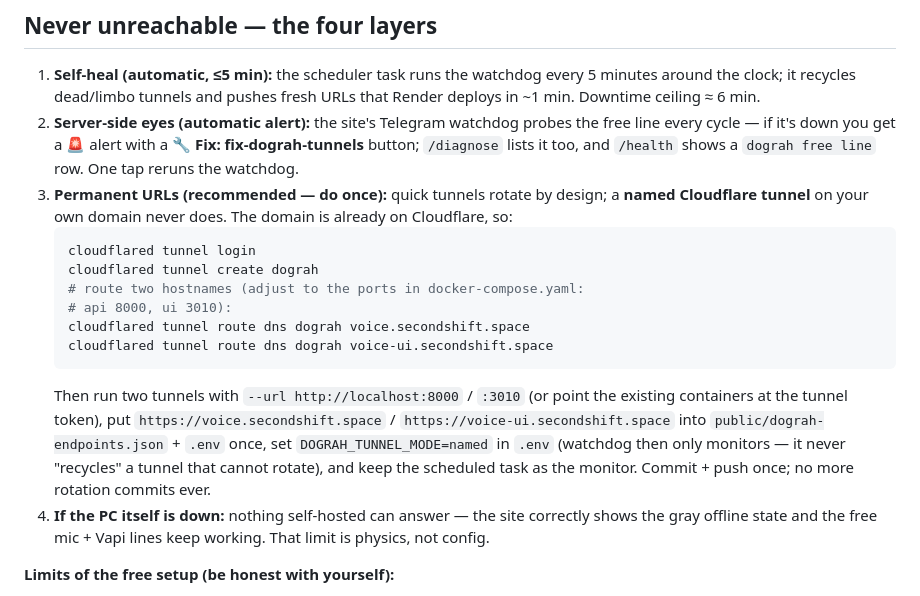
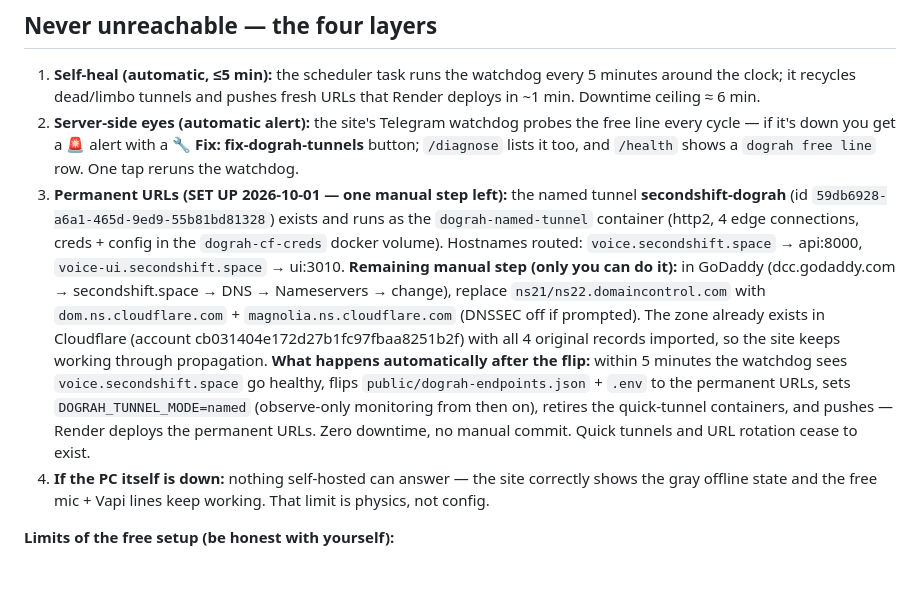
Before and after one commit to WITCHER0701/secondshift, a Markdown page: VOICE-DOGRAH.md, the part around the change. Drawn GitHub-style; blank space fills up the shorter version.

Commit message:
Runbook: named tunnel created, only GoDaddy nameserver flip remains
🤖 Generated with Codebuff
Co-Authored-By: Codebuff <noreply@codebuff.com>

````diff
--- a/VOICE-DOGRAH.md
+++ b/VOICE-DOGRAH.md
@@ -102,24 +102,26 @@ cd "/d/my LLM/.n8n-files/website/secondshift" && node scripts/dograh-watchdog.js
    probes the free line every cycle — if it's down you get a 🚨 alert with a
    **🔧 Fix: fix-dograh-tunnels** button; `/diagnose` lists it too, and
    `/health` shows a `dograh free line` row. One tap reruns the watchdog.
-3. **Permanent URLs (recommended — do once):** quick tunnels rotate by
-   design; a **named Cloudflare tunnel** on your own domain never does.
-   The domain is already on Cloudflare, so:
-   ```bash
-   cloudflared tunnel login
-   cloudflared tunnel create dograh
-   # route two hostnames (adjust to the ports in docker-compose.yaml:
-   # api 8000, ui 3010):
-   cloudflared tunnel route dns dograh voice.secondshift.space
-   cloudflared tunnel route dns dograh voice-ui.secondshift.space
-   ```
-   Then run two tunnels with `--url http://localhost:8000` / `:3010`
-   (or point the existing containers at the tunnel token), put
-   `https://voice.secondshift.space` / `https://voice-ui.secondshift.space`
-   into `public/dograh-endpoints.json` + `.env` once, set
-   `DOGRAH_TUNNEL_MODE=named` in `.env` (watchdog then only monitors — it
-   never "recycles" a tunnel that cannot rotate), and keep the scheduled
-   task as the monitor. Commit + push once; no more rotation commits ever.
+3. **Permanent URLs (SET UP 2026-10-01 — one manual step left):** the named
+   tunnel **secondshift-dograh** (id `59db6928-a6a1-465d-9ed9-55b81bd81328`)
+   exists and runs as the `dograh-named-tunnel` container (http2, 4 edge
+   connections, creds + config in the `dograh-cf-creds` docker volume).
+   Hostnames routed: `voice.secondshift.space` → api:8000,
+   `voice-ui.secondshift.space` → ui:3010.
+   **Remaining manual step (only you can do it):** in GoDaddy
+   (dcc.godaddy.com → secondshift.space → DNS → Nameservers → change),
+   replace `ns21/ns22.domaincontrol.com` with
+   `dom.ns.cloudflare.com` + `magnolia.ns.cloudflare.com` (DNSSEC off if
+   prompted). The zone already exists in Cloudflare (account
+   cb031404e172d27b1fc97fbaa8251b2f) with all 4 original records imported,
+   so the site keeps working through propagation.
+   **What happens automatically after the flip:** within 5 minutes the
+   watchdog sees `voice.secondshift.space` go healthy, flips
+   `public/dograh-endpoints.json` + `.env` to the permanent URLs, sets
+   `DOGRAH_TUNNEL_MODE=named` (observe-only monitoring from then on),
+   retires the quick-tunnel containers, and pushes — Render deploys the
+   permanent URLs. Zero downtime, no manual commit. Quick tunnels and URL
+   rotation cease to exist.
 4. **If the PC itself is down:** nothing self-hosted can answer — the site
    correctly shows the gray offline state and the free mic + Vapi lines keep
    working. That limit is physics, not config.
````
